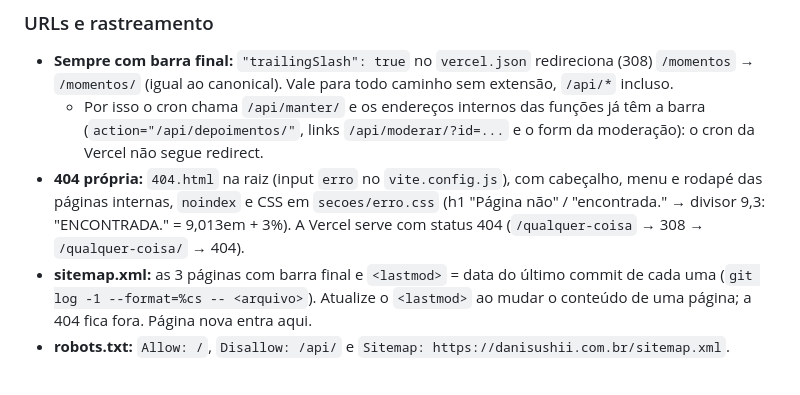
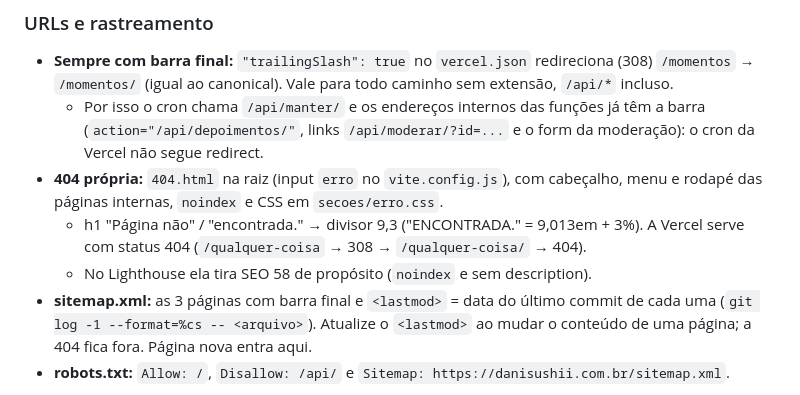
Before and after one commit to Daniel-Nascimento-13/Dani-sushi, a Markdown page: CLAUDE.md, the part around the change. Rendered like a GitHub page.

Commit message:
Quebra linha longa do CLAUDE.md
Co-Authored-By: Claude Opus 5.5 <noreply@anthropic.com>

```diff
--- a/CLAUDE.md
+++ b/CLAUDE.md
@@ -415,7 +415,9 @@ src/
 ### URLs e rastreamento
 - **Sempre com barra final:** `"trailingSlash": true` no `vercel.json` redireciona (308) `/momentos` → `/momentos/` (igual ao canonical). Vale para todo caminho sem extensão, `/api/*` incluso.
   - Por isso o cron chama `/api/manter/` e os endereços internos das funções já têm a barra (`action="/api/depoimentos/"`, links `/api/moderar/?id=...` e o form da moderação): o cron da Vercel não segue redirect.
-- **404 própria:** `404.html` na raiz (input `erro` no `vite.config.js`), com cabeçalho, menu e rodapé das páginas internas, `noindex` e CSS em `secoes/erro.css` (h1 "Página não" / "encontrada." → divisor 9,3: "ENCONTRADA." = 9,013em + 3%). A Vercel serve com status 404 (`/qualquer-coisa` → 308 → `/qualquer-coisa/` → 404).
+- **404 própria:** `404.html` na raiz (input `erro` no `vite.config.js`), com cabeçalho, menu e rodapé das páginas internas, `noindex` e CSS em `secoes/erro.css`.
+  - h1 "Página não" / "encontrada." → divisor 9,3 ("ENCONTRADA." = 9,013em + 3%). A Vercel serve com status 404 (`/qualquer-coisa` → 308 → `/qualquer-coisa/` → 404).
+  - No Lighthouse ela tira SEO 58 de propósito (`noindex` e sem description).
 - **sitemap.xml:** as 3 páginas com barra final e `<lastmod>` = data do último commit de cada uma (`git log -1 --format=%cs -- <arquivo>`). Atualize o `<lastmod>` ao mudar o conteúdo de uma página; a 404 fica fora. Página nova entra aqui.
 - **robots.txt:** `Allow: /`, `Disallow: /api/` e `Sitemap: https://danisushii.com.br/sitemap.xml`.
 
```
